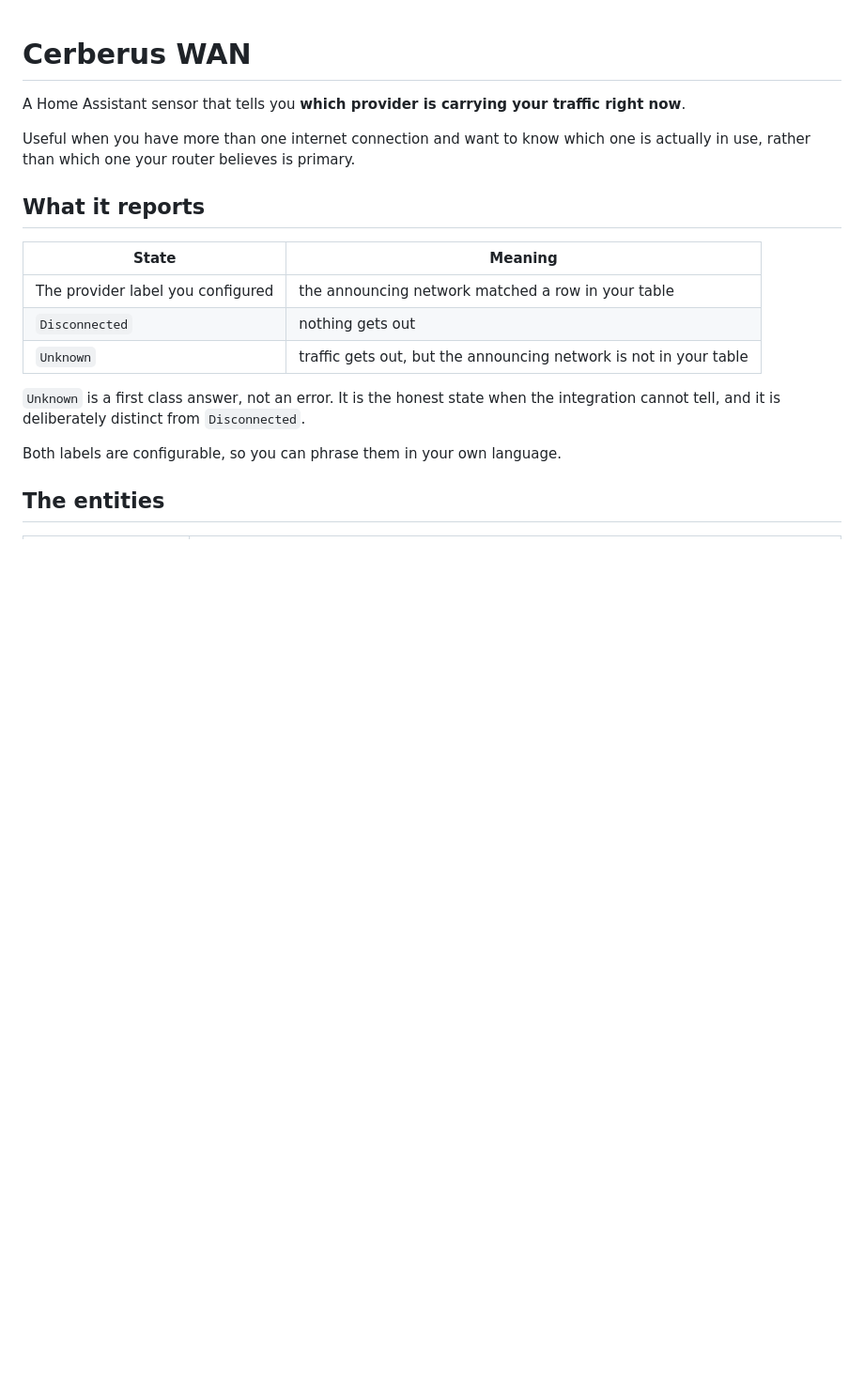
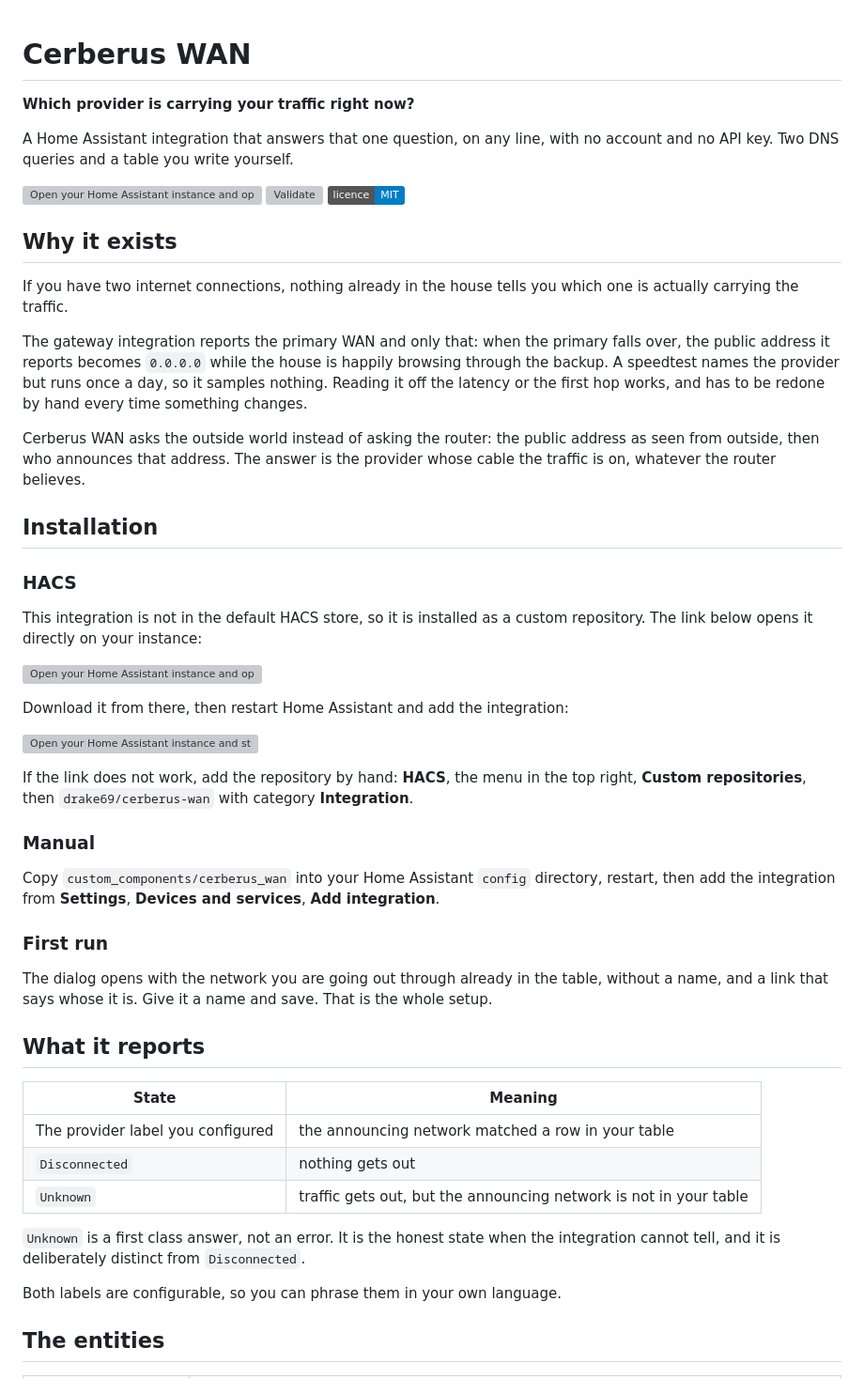
Before and after one commit to drake69/cerberus-wan, a Markdown page: README.md, the part around one of its changes. Shown at 94% size. Drawn GitHub-style; badges without logos; blank space fills up the shorter version; grey boxes are pictures that could not be loaded.

Commit message:
Open the README with the question, and a link that installs it
The file went straight into the state table, which is the answer to a
question a reader arriving from a forum post has not been asked yet. It now
opens with the question, says in three paragraphs why nothing already in
the house answers it, and only then explains itself.

Installation was a sentence telling people to add a custom repository by
hand. It is now a My Home Assistant link that opens this repository inside
HACS on the reader's own instance, with the manual route kept underneath
for when the link does not land.

The example attribute address becomes one from the documentation range.
The old one was a real address that belongs to somebody.

```diff
--- a/README.md
+++ b/README.md
@@ -1,10 +1,57 @@
 # Cerberus WAN
 
-A Home Assistant sensor that tells you **which provider is carrying your traffic
-right now**.
+**Which provider is carrying your traffic right now?**
 
-Useful when you have more than one internet connection and want to know which
-one is actually in use, rather than which one your router believes is primary.
+A Home Assistant integration that answers that one question, on any line, with
+no account and no API key. Two DNS queries and a table you write yourself.
+
+[![Open your Home Assistant instance and open this repository inside the Home Assistant Community Store.](https://my.home-assistant.io/badges/hacs_repository.svg)](https://my.home-assistant.io/redirect/hacs_repository/?owner=drake69&repository=cerberus-wan&category=integration)
+[![Validate](https://github.com/drake69/cerberus-wan/actions/workflows/validate.yml/badge.svg)](https://github.com/drake69/cerberus-wan/actions/workflows/validate.yml)
+[![Licence: MIT](https://img.shields.io/badge/licence-MIT-blue.svg)](LICENSE)
+
+## Why it exists
+
+If you have two internet connections, nothing already in the house tells you
+which one is actually carrying the traffic.
+
+The gateway integration reports the primary WAN and only that: when the primary
+falls over, the public address it reports becomes `0.0.0.0` while the house is
+happily browsing through the backup. A speedtest names the provider but runs
+once a day, so it samples nothing. Reading it off the latency or the first hop
+works, and has to be redone by hand every time something changes.
+
+Cerberus WAN asks the outside world instead of asking the router: the public
+address as seen from outside, then who announces that address. The answer is
+the provider whose cable the traffic is on, whatever the router believes.
+
+## Installation
+
+### HACS
+
+This integration is not in the default HACS store, so it is installed as a
+custom repository. The link below opens it directly on your instance:
+
+[![Open your Home Assistant instance and open this repository inside the Home Assistant Community Store.](https://my.home-assistant.io/badges/hacs_repository.svg)](https://my.home-assistant.io/redirect/hacs_repository/?owner=drake69&repository=cerberus-wan&category=integration)
+
+Download it from there, then restart Home Assistant and add the integration:
+
+[![Open your Home Assistant instance and start setting up a new integration.](https://my.home-assistant.io/badges/config_flow_start.svg)](https://my.home-assistant.io/redirect/config_flow_start/?domain=cerberus_wan)
+
+If the link does not work, add the repository by hand: **HACS**, the menu in the
+top right, **Custom repositories**, then `drake69/cerberus-wan` with category
+**Integration**.
+
+### Manual
+
+Copy `custom_components/cerberus_wan` into your Home Assistant `config`
+directory, restart, then add the integration from **Settings**, **Devices and
+services**, **Add integration**.
+
+### First run
+
+The dialog opens with the network you are going out through already in the
+table, without a name, and a link that says whose it is. Give it a name and
+save. That is the whole setup.
 
 ## What it reports
 
```
Also changed, not shown: other parts of README.md (+4 -14 lines).
